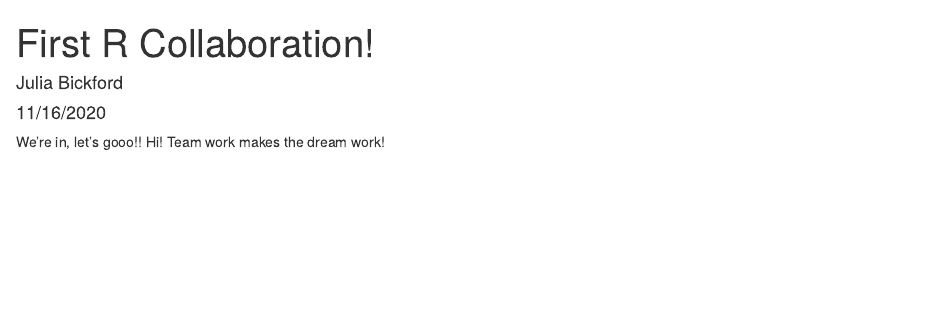
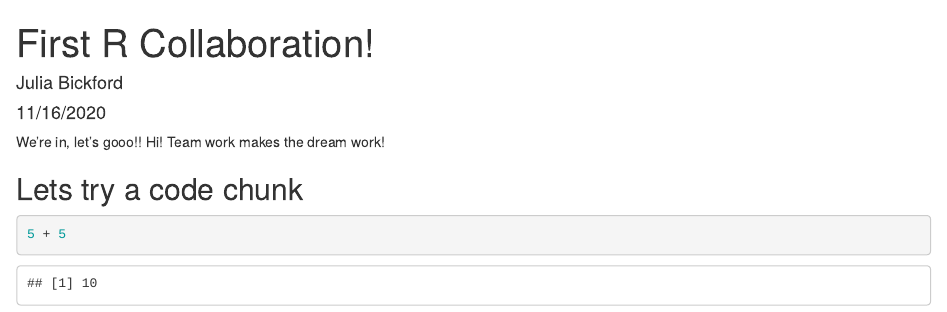
Before and after one commit to jbickford96/week-7-collab, an R Markdown document (git_test.Rmd): the page in a window 1100 px wide, from its top. Rendered offline with R 4.5, knitr and Pandoc, with nearby package versions.

Commit message:
Added a code chunk

````diff
--- a/git_test.Rmd
+++ b/git_test.Rmd
@@ -10,3 +10,9 @@ knitr::opts_chunk$set(echo = TRUE)
 ```
 We're in, let's gooo!!
 Hi! Team work makes the dream work!
+
+## Lets try a code chunk
+
+```{r}
+5 + 5
+```
````
